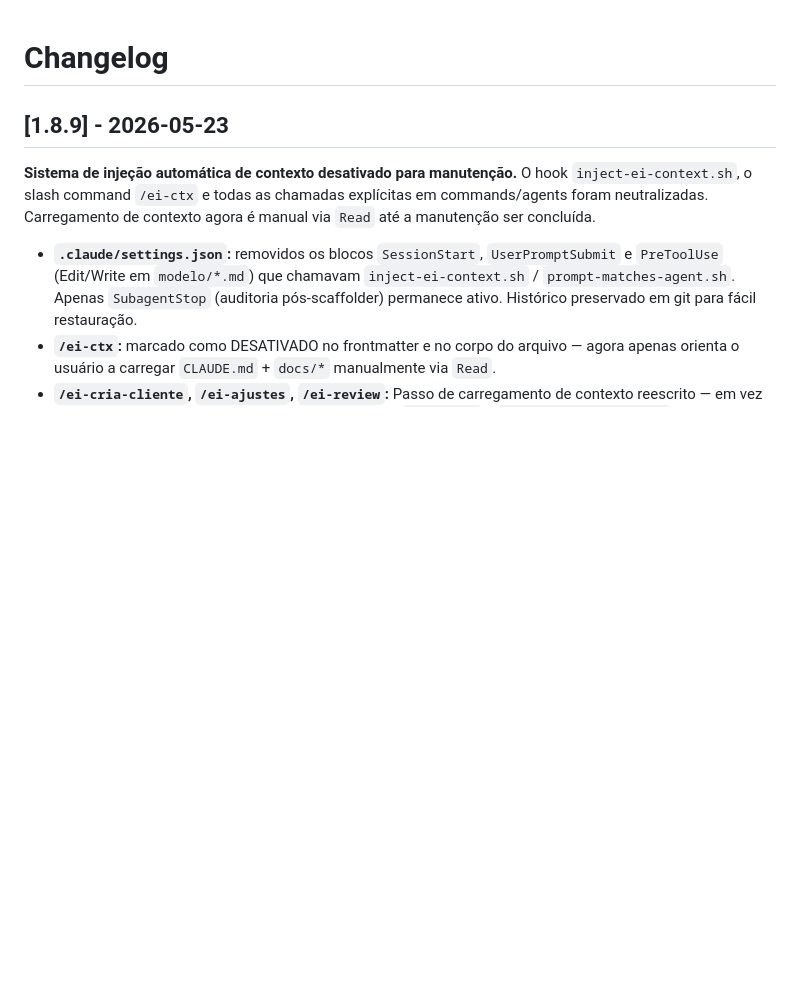
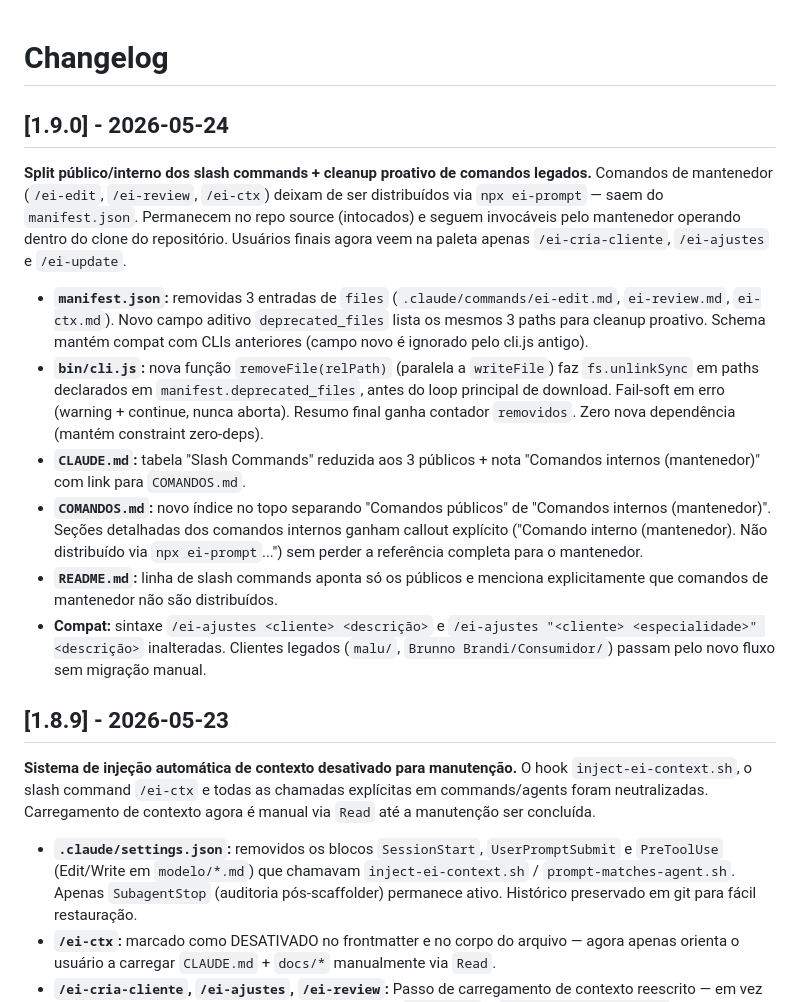
Before and after one commit to Expert-Integrado/ei-prompt, a Markdown page: CHANGELOG.md, the part around the change. GitHub-like rendering; blank space fills up the shorter version.

Commit message:
feat(06-03): CHANGELOG.md entrada [1.9.0] documenta split + cleanup (D-05 + D-06)
- Nova entrada [1.9.0] - 2026-05-24 no topo (minor — feature aditiva deprecated_files)
- Cobre 4 pontos D-05: (i) remoção do manifest, (ii) cleanup via removeFile, (iii) split público/interno, (iv) compat sintaxe /ei-ajustes
- Bullets por arquivo afetado (manifest, cli.js, CLAUDE.md, COMANDOS.md, README.md, Compat)
- Entradas anteriores intactas

```diff
--- a/CHANGELOG.md
+++ b/CHANGELOG.md
@@ -1,4 +1,15 @@
 # Changelog
+
+## [1.9.0] - 2026-05-24
+
+**Split público/interno dos slash commands + cleanup proativo de comandos legados.** Comandos de mantenedor (`/ei-edit`, `/ei-review`, `/ei-ctx`) deixam de ser distribuídos via `npx ei-prompt` — saem do `manifest.json`. Permanecem no repo source (intocados) e seguem invocáveis pelo mantenedor operando dentro do clone do repositório. Usuários finais agora veem na paleta apenas `/ei-cria-cliente`, `/ei-ajustes` e `/ei-update`.
+
+- **`manifest.json`:** removidas 3 entradas de `files` (`.claude/commands/ei-edit.md`, `ei-review.md`, `ei-ctx.md`). Novo campo aditivo `deprecated_files` lista os mesmos 3 paths para cleanup proativo. Schema mantém compat com CLIs anteriores (campo novo é ignorado pelo cli.js antigo).
+- **`bin/cli.js`:** nova função `removeFile(relPath)` (paralela a `writeFile`) faz `fs.unlinkSync` em paths declarados em `manifest.deprecated_files`, antes do loop principal de download. Fail-soft em erro (warning + continue, nunca aborta). Resumo final ganha contador `removidos`. Zero nova dependência (mantém constraint zero-deps).
+- **`CLAUDE.md`:** tabela "Slash Commands" reduzida aos 3 públicos + nota "Comandos internos (mantenedor)" com link para `COMANDOS.md`.
+- **`COMANDOS.md`:** novo índice no topo separando "Comandos públicos" de "Comandos internos (mantenedor)". Seções detalhadas dos comandos internos ganham callout explícito ("Comando interno (mantenedor). Não distribuído via `npx ei-prompt`...") sem perder a referência completa para o mantenedor.
+- **`README.md`:** linha de slash commands aponta só os públicos e menciona explicitamente que comandos de mantenedor não são distribuídos.
+- **Compat:** sintaxe `/ei-ajustes <cliente> <descrição>` e `/ei-ajustes "<cliente> <especialidade>" <descrição>` inalteradas. Clientes legados (`malu/`, `Brunno Brandi/Consumidor/`) passam pelo novo fluxo sem migração manual.
 
 ## [1.8.9] - 2026-05-23
 
```
